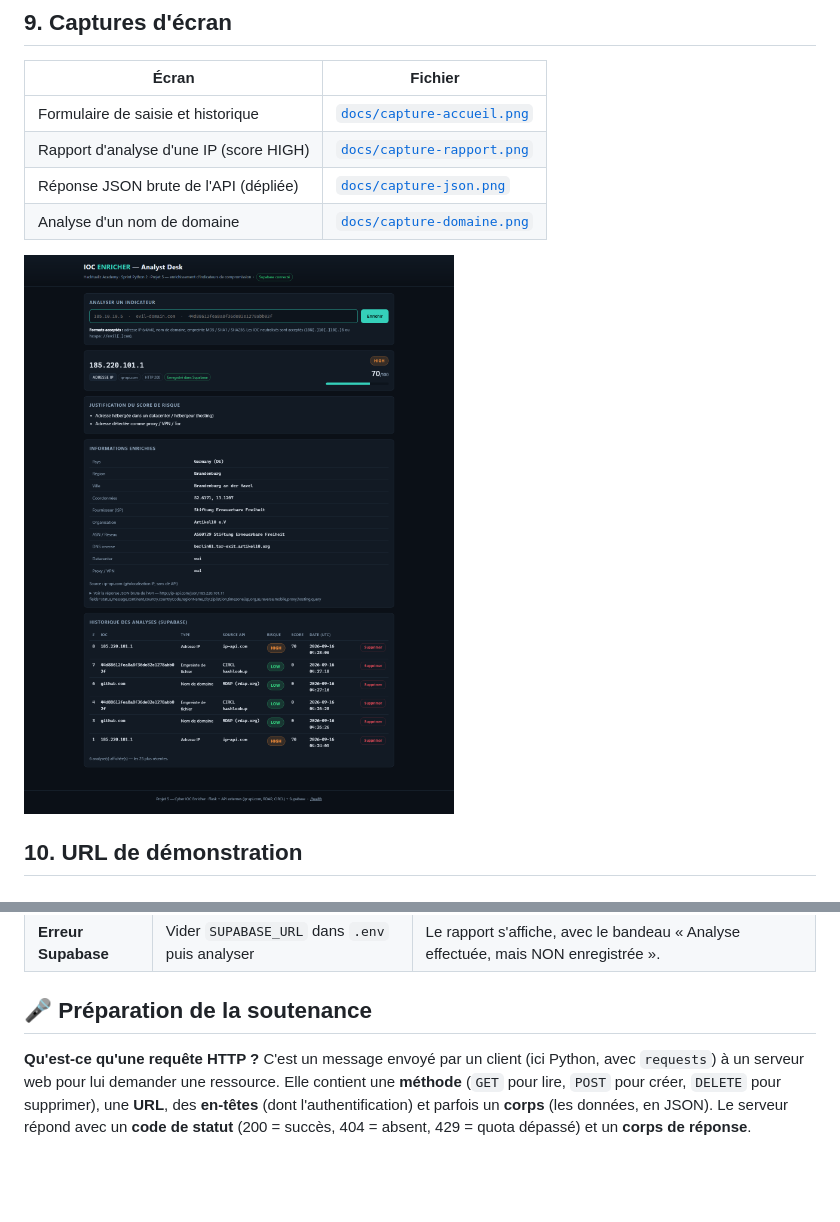
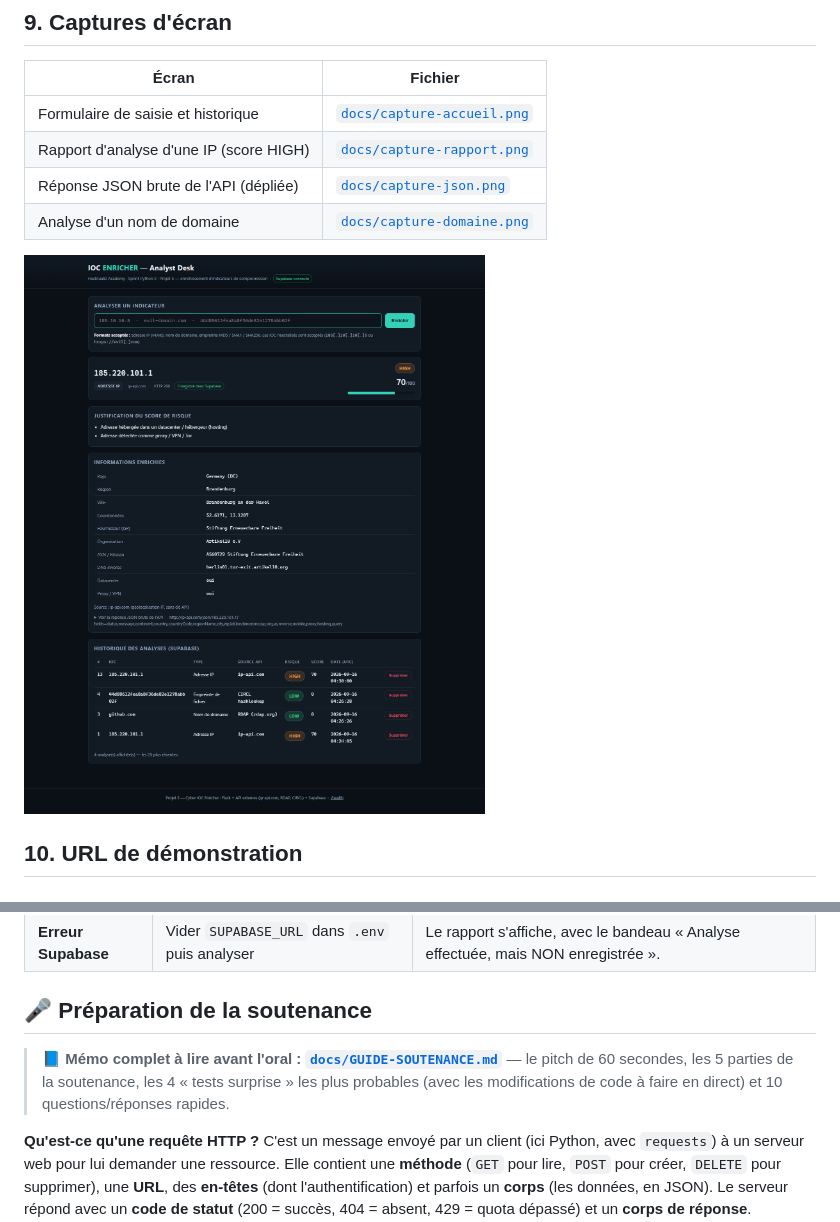
Before and after one commit to tad-code/ioc-enricher, a Markdown page: README.md, 2 parts joined by grey strips. GitHub-like rendering; pictures changed too: docs/capture-rapport.png; blank space fills up the shorter version.

```diff
--- a/README.md
+++ b/README.md
@@ -323,6 +323,11 @@ Après déploiement, l'application publique a été testée automatiquement par
 
 ## 🎤 Préparation de la soutenance
 
+> 📘 **Mémo complet à lire avant l'oral : [`docs/GUIDE-SOUTENANCE.md`](docs/GUIDE-SOUTENANCE.md)**
+> — le pitch de 60 secondes, les 5 parties de la soutenance, les 4 « tests
+> surprise » les plus probables (avec les modifications de code à faire en
+> direct) et 10 questions/réponses rapides.
+
 **Qu'est-ce qu'une requête HTTP ?**
 C'est un message envoyé par un client (ici Python, avec `requests`) à un serveur
 web pour lui demander une ressource. Elle contient une **méthode** (`GET` pour
```
Also changed, not shown: docs/GUIDE-SOUTENANCE.md (added, +224 -0 lines), docs/capture-accueil.png, docs/capture-domaine.png, docs/capture-json.png.
